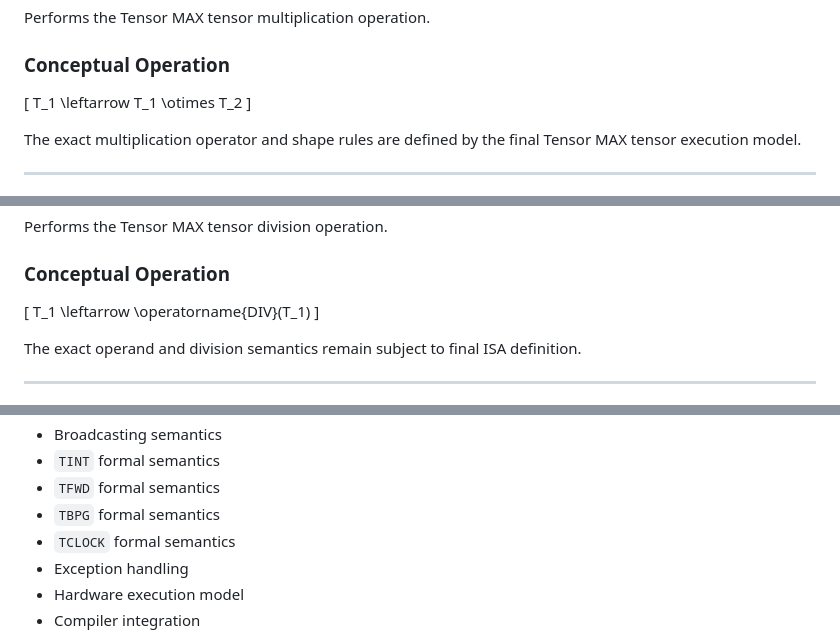
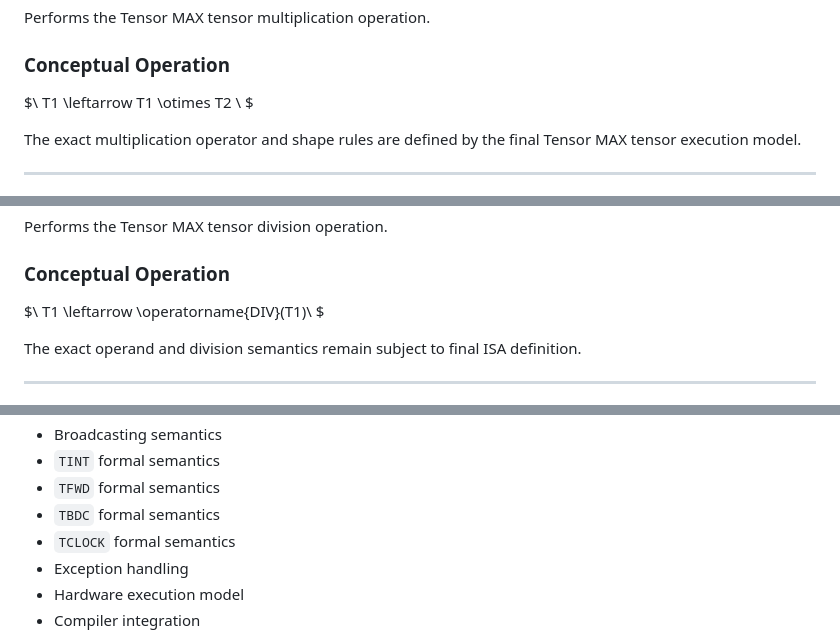
Before and after one commit to priyamghosh2009/tensor-processing-unit-research-webpage, a Markdown page: ISA.md, 3 parts joined by grey strips. Drawn GitHub-style.

```diff
--- a/ISA.md
+++ b/ISA.md
@@ -267,9 +259,7 @@ Performs the Tensor MAX tensor multiplication operation.
 
 ### Conceptual Operation
 
-\[
-T_1 \leftarrow T_1 \otimes T_2
-\]
+$\ T1 \leftarrow T1 \otimes T2 \ $
 
 The exact multiplication operator and shape rules are defined by the final Tensor MAX tensor execution model.
 
@@ -289,9 +279,7 @@ Performs the Tensor MAX tensor division operation.
 
 ### Conceptual Operation
 
-\[
-T_1 \leftarrow \operatorname{DIV}(T_1)
-\]
+$\ T1 \leftarrow \operatorname{DIV}(T1)\ $
 
 The exact operand and division semantics remain subject to final ISA definition.
 
@@ -773,7 +753,7 @@ The following areas remain under development:
 - Broadcasting semantics
 - `TINT` formal semantics
 - `TFWD` formal semantics
-- `TBPG` formal semantics
+- `TBDC` formal semantics
 - `TCLOCK` formal semantics
 - Exception handling
 - Hardware execution model
```
Also changed, not shown: other parts of ISA.md (+28 -44 lines).
